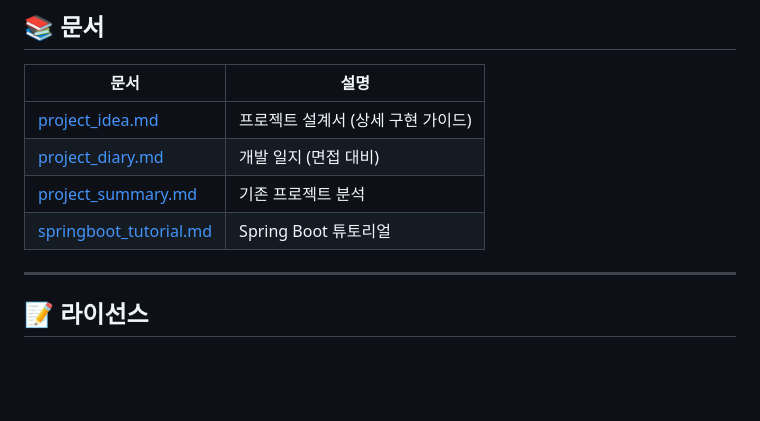
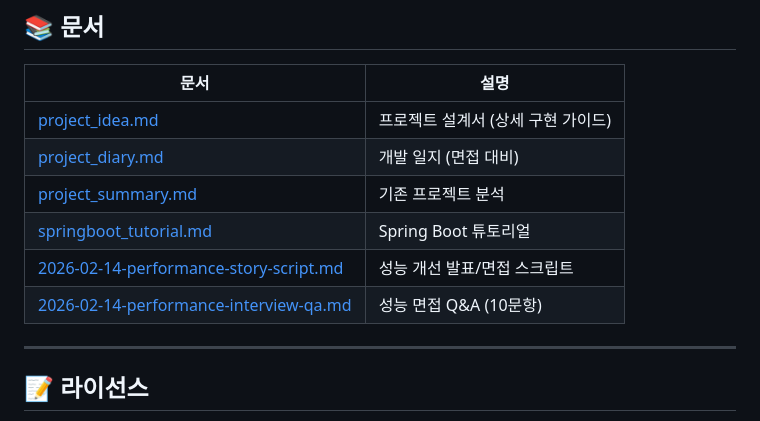
Before and after one commit to answndud/Kindergarten_ERP, a Markdown page: README.md, the part around the change. Drawn GitHub-style; blank space fills up the shorter version.

Commit message:
docs(performance): add Korean interview Q&A flow

```diff
--- a/README.md
+++ b/README.md
@@ -323,6 +323,8 @@ docker-compose down -v
 | [project_diary.md](docs/project_diary.md) | 개발 일지 (면접 대비) |
 | [project_summary.md](docs/project_summary.md) | 기존 프로젝트 분석 |
 | [springboot_tutorial.md](docs/springboot_tutorial.md) | Spring Boot 튜토리얼 |
+| [2026-02-14-performance-story-script.md](docs/00_project/2026-02-14-performance-story-script.md) | 성능 개선 발표/면접 스크립트 |
+| [2026-02-14-performance-interview-qa.md](docs/00_project/2026-02-14-performance-interview-qa.md) | 성능 면접 Q&A (10문항) |
 
 ---
 
```
Also changed, not shown: docs/00_project/2026-02-14-performance-interview-qa.md (added, +97 -0 lines), docs/00_project/2026-02-14-performance-story-script.md (+1 -0 lines).
